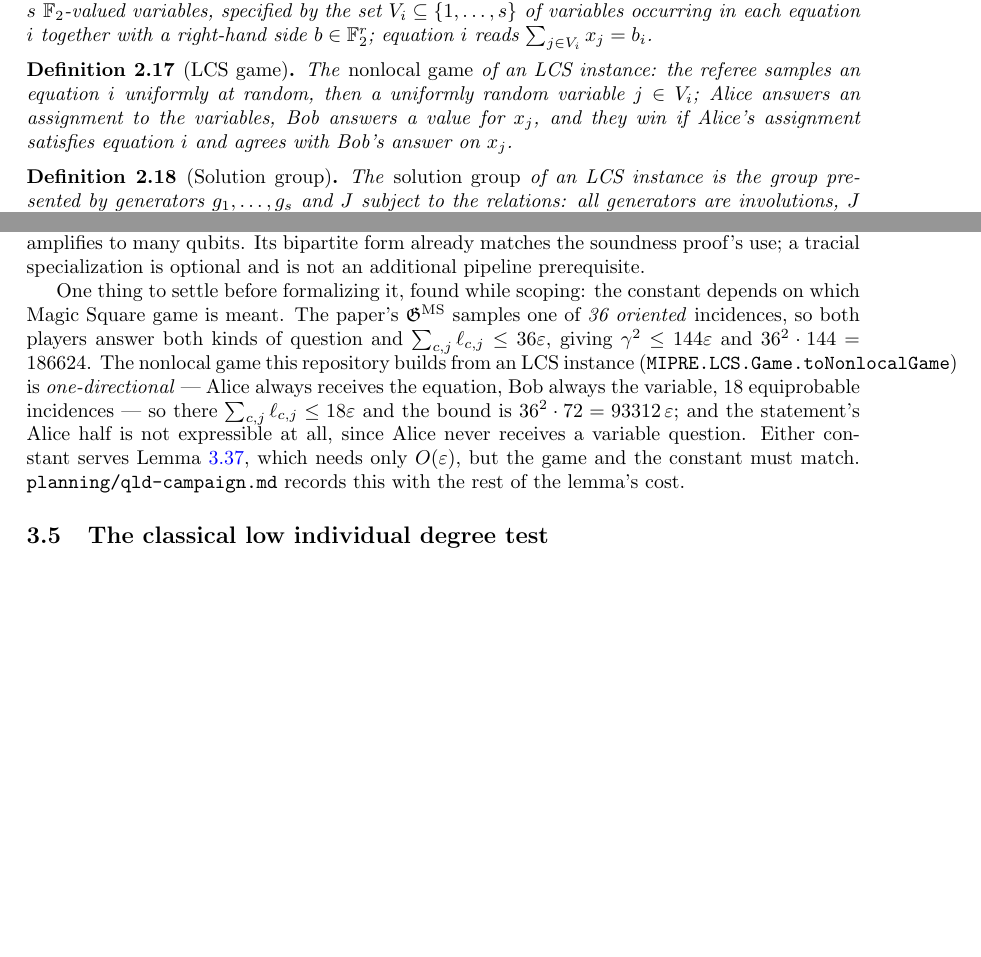
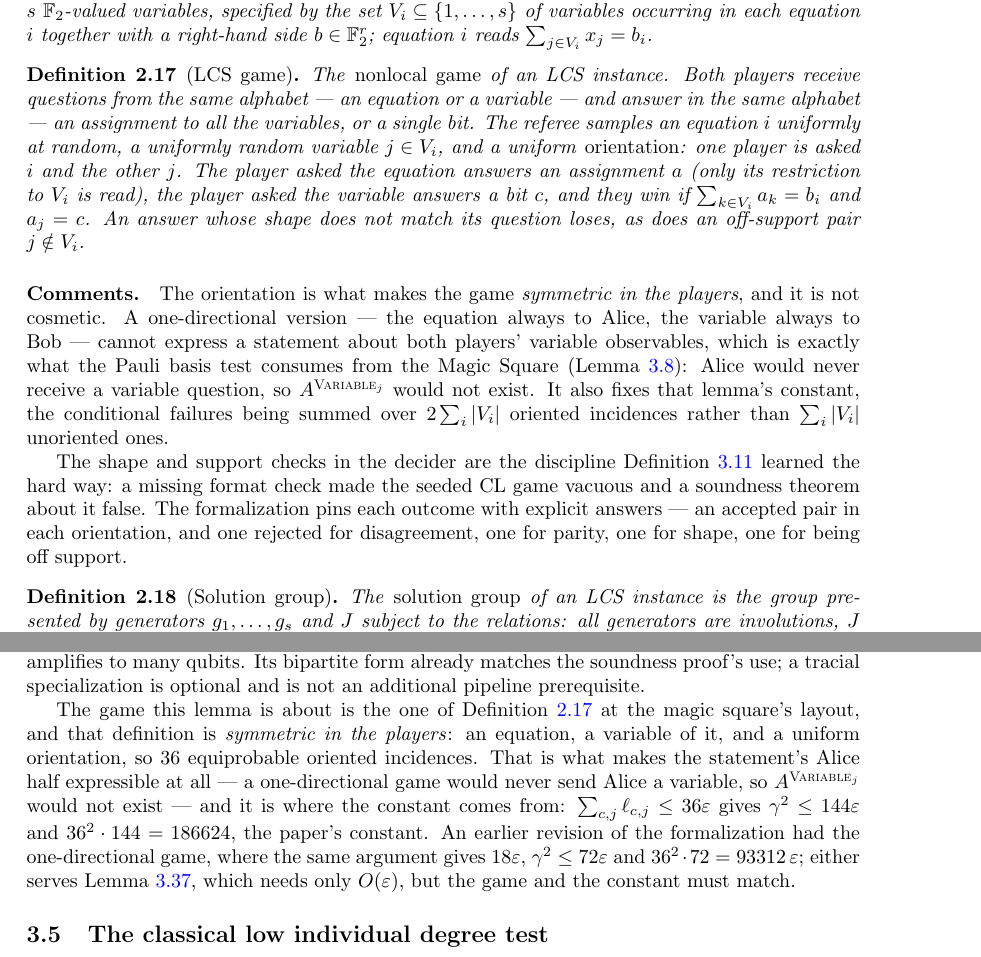
Before and after one commit to vidick/MIPRE-formalization, a LaTeX document (blueprint/src/print.tex, which reads blueprint/src/content/02_foundations.tex, blueprint/src/content/03_background_results.tex): two parts of pages 7 and 20 of 98 before the commit and two parts of pages 7 and 20 of 99 after it, joined at a grey line, cut so that both start at the same text, the shorter picture padded with empty space. Compiled offline with pdfLaTeX.

Commit message:
Q4-B: symmetrize the LCS nonlocal game
Both players now draw questions from the same alphabet Fin G.r + Fin G.s -- an
equation or a variable -- and answer in the same alphabet
(Fin G.s -> ZMod 2) + ZMod 2 -- an assignment or a bit. The referee samples an
incidence (i, j) with j in V i and a uniform orientation, so there are
2 * sum_i |V i| equiprobable oriented pairs and both players have measurements
at both kinds of question.

Nothing in the repository depended on the old one-directional version (equation
to Alice, variable to Bob), and that version made a statement about *both*
players' variable observables inexpressible -- which is exactly what the Pauli
basis test consumes from the Magic Square, blueprint lem:ms-direct-anticomm:
Alice never received a variable question, so A^{Variable_j} did not exist. The
orientation also fixes that lemma's constant at the paper's 186624, the
conditional failures now summing over 36 oriented incidences rather than 18
unoriented ones.

Game.accepts rejects an answer whose shape does not match its question and an
off-support pair j not in V i. Neither check is redundant with the question
distribution vanishing there, and MIPRE/LCS/MagicSquare/Game.lean pins every
outcome with decide-checked witnesses: an accepted oriented pair in each
orientation, and one rejected for disagreement, one for parity (with the bits
agreeing, so it isolates the parity check), one for shape, one for being off
support, plus the odd column both ways so the parity reads game.b rather than
always testing against zero. reports/clgame-format-check-missing.md is why.

Blueprint def:lcs-game rewritten with the orientation and the format checks, and
the comments on lem:ms-direct-anticomm now say where its constant comes from
instead of flagging the mismatch.

Part of #112.

Co-Authored-By: Claude Opus 5 <noreply@anthropic.com>
Claude-Session: https://claude.ai/code/session_01J5cDfhmkBsbpx1t1FQNBUa

```diff
--- a/blueprint/src/content/02_foundations.tex
+++ b/blueprint/src/content/02_foundations.tex
@@ -333,13 +333,34 @@ $b \in \F_2^r$; equation $i$ reads $\sum_{j \in V_i} x_j = b_i$.
 \begin{definition}[LCS game]
 \label{def:lcs-game}
 \uses{def:lcs-instance,def:game}
-\lean{MIPRE.LCS.Game.toNonlocalGame}
+\lean{MIPRE.LCS.Layout.Question, MIPRE.LCS.Layout.Answer,
+MIPRE.LCS.Layout.questionDist, MIPRE.LCS.Game.accepts,
+MIPRE.LCS.Game.toNonlocalGame}
 \leanok
-The \emph{nonlocal game} of an LCS instance: the referee samples an equation $i$
-uniformly at random, then a uniformly random variable $j \in V_i$; Alice answers an
-assignment to the variables, Bob answers a value for $x_j$, and they win if Alice's
-assignment satisfies equation $i$ and agrees with Bob's answer on $x_j$.
+The \emph{nonlocal game} of an LCS instance. Both players receive questions from the same
+alphabet --- an equation or a variable --- and answer in the same alphabet --- an assignment
+to all the variables, or a single bit. The referee samples an equation $i$ uniformly at
+random, a uniformly random variable $j \in V_i$, and a uniform \emph{orientation}: one
+player is asked $i$ and the other $j$. The player asked the equation answers an assignment
+$a$ (only its restriction to $V_i$ is read), the player asked the variable answers a bit $c$,
+and they win if $\sum_{k \in V_i} a_k = b_i$ and $a_j = c$. An answer whose shape does not
+match its question loses, as does an off-support pair $j \notin V_i$.
 \end{definition}
+
+\paragraph{Comments.} The orientation is what makes the game \emph{symmetric in the players},
+and it is not cosmetic. A one-directional version --- the equation always to Alice, the
+variable always to Bob --- cannot express a statement about both players' variable
+observables, which is exactly what the Pauli basis test consumes from the Magic Square
+(Lemma~\ref{lem:ms-direct-anticomm}): Alice would never receive a variable question, so
+$A^{\Variable_j}$ would not exist. It also fixes that lemma's constant, the conditional
+failures being summed over $2 \sum_i \abs{V_i}$ oriented incidences rather than
+$\sum_i \abs{V_i}$ unoriented ones.
+
+The shape and support checks in the decider are the discipline
+Definition~\ref{def:lidt-cl} learned the hard way: a missing format check made the seeded CL
+game vacuous and a soundness theorem about it false. The formalization pins each outcome with
+explicit answers --- an accepted pair in each orientation, and one rejected for disagreement,
+one for parity, one for shape, one for being off support.
 
 \begin{definition}[Solution group]
 \label{def:solution-group}
--- a/blueprint/src/content/03_background_results.tex
+++ b/blueprint/src/content/03_background_results.tex
@@ -437,18 +437,16 @@ the Pauli test amplifies to many qubits. Its bipartite form already matches the
 soundness proof's use; a tracial specialization is optional and is not an additional
 pipeline prerequisite.
 
-One thing to settle before formalizing it, found while scoping: the constant depends on which
-Magic Square game is meant. The paper's $\game^{\MS}$ samples one of \emph{36 oriented}
-incidences, so both players answer both kinds of question and
-$\sum_{c,j} \ell_{c,j} \leq 36 \eps$, giving $\gamma^2 \leq 144\eps$ and
-$36^2 \cdot 144 = 186624$. The nonlocal game this repository builds from an LCS instance
-(\texttt{MIPRE.LCS.Game.toNonlocalGame}) is \emph{one-directional} --- Alice always receives
-the equation, Bob always the variable, 18 equiprobable incidences --- so there
-$\sum_{c,j} \ell_{c,j} \leq 18\eps$ and the bound is $36^2 \cdot 72 = 93312\,\eps$; and the
-statement's Alice half is not expressible at all, since Alice never receives a variable
-question. Either constant serves Lemma~\ref{lem:qld-win}, which needs only $O(\eps)$, but the
-game and the constant must match. \texttt{planning/qld-campaign.md} records this with the rest
-of the lemma's cost.
+The game this lemma is about is the one of Definition~\ref{def:lcs-game} at the magic square's
+layout, and that definition is \emph{symmetric in the players}: an equation, a variable of it,
+and a uniform orientation, so $36$ equiprobable oriented incidences. That is what makes the
+statement's Alice half expressible at all --- a one-directional game would never send Alice a
+variable, so $A^{\Variable_j}$ would not exist --- and it is where the constant comes from:
+$\sum_{c,j} \ell_{c,j} \leq 36\eps$ gives $\gamma^2 \leq 144\eps$ and
+$36^2 \cdot 144 = 186624$, the paper's constant. An earlier revision of the formalization had
+the one-directional game, where the same argument gives $18\eps$, $\gamma^2 \leq 72\eps$ and
+$36^2 \cdot 72 = 93312\,\eps$; either serves Lemma~\ref{lem:qld-win}, which needs only
+$O(\eps)$, but the game and the constant must match.
 
 \subsection{The classical low individual degree test}
 \label{sec:rr-lidt}
```
Also changed, not shown: planning/qld-campaign.md (+19 -11 lines), 3 other files.
